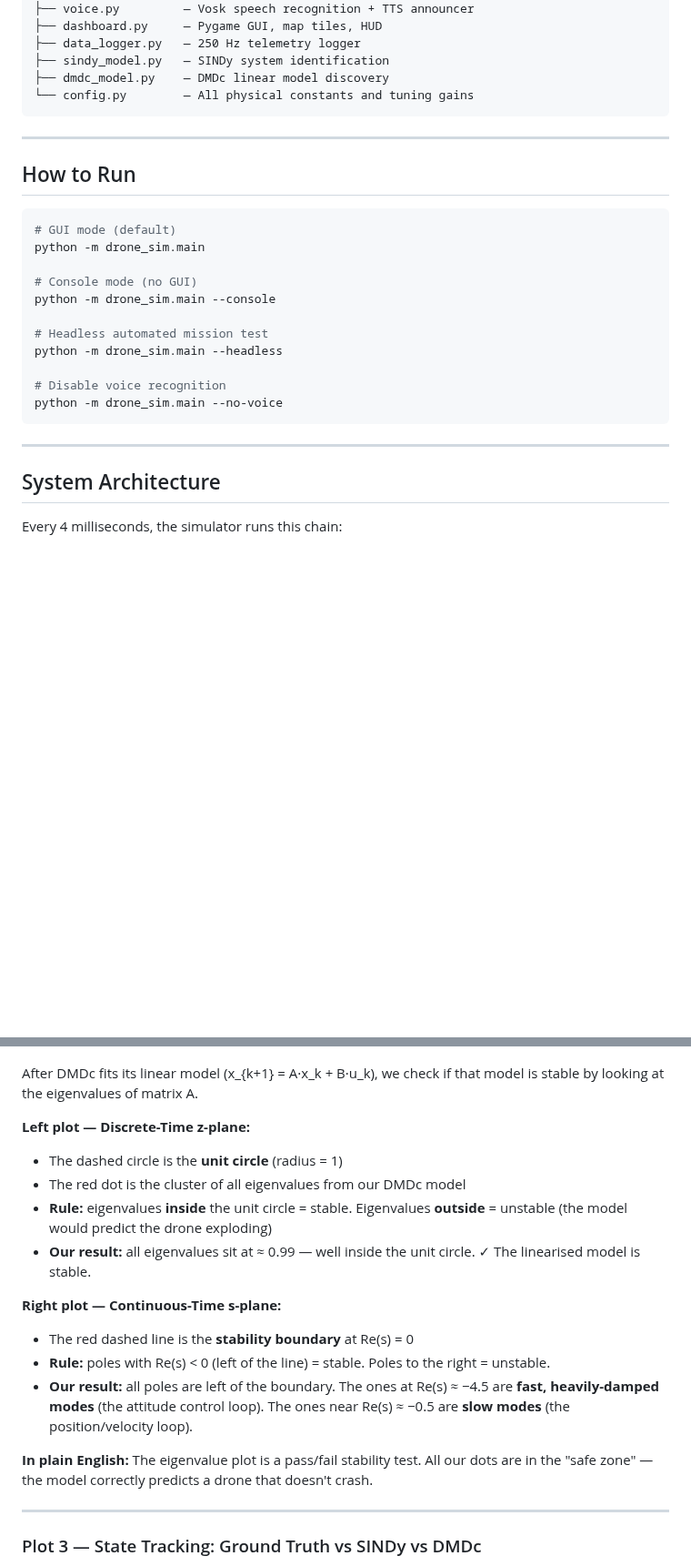
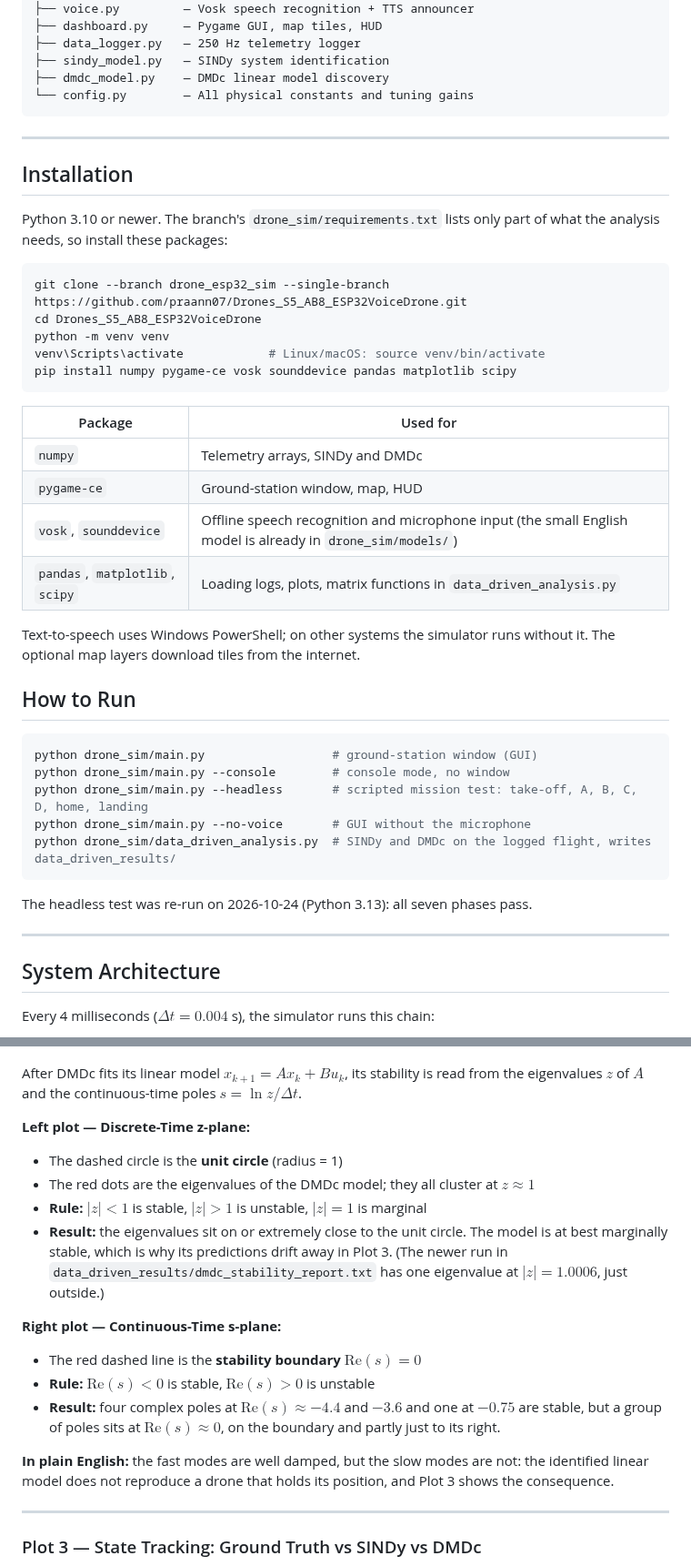
Before and after one commit to praann07/Drones_S5_AB8_ESP32VoiceDrone, a Markdown page: README.md, 2 parts joined by grey strips. Shown at 91% size. Drawn GitHub-style; blank space fills up the shorter version.

````diff
--- a/README.md
+++ b/README.md
@@ -178,25 +178,42 @@ drone_sim/
 
 ---
 
+## Installation
+
+Python 3.10 or newer. The branch's `drone_sim/requirements.txt` lists only part of what the analysis needs, so install these packages:
+
+```bash
+git clone --branch drone_esp32_sim --single-branch https://github.com/praann07/Drones_S5_AB8_ESP32VoiceDrone.git
+cd Drones_S5_AB8_ESP32VoiceDrone
+python -m venv venv
+venv\Scripts\activate            # Linux/macOS: source venv/bin/activate
+pip install numpy pygame-ce vosk sounddevice pandas matplotlib scipy
+```
+
+| Package | Used for |
+|---|---|
+| `numpy` | Telemetry arrays, SINDy and DMDc |
+| `pygame-ce` | Ground-station window, map, HUD |
+| `vosk`, `sounddevice` | Offline speech recognition and microphone input (the small English model is already in `drone_sim/models/`) |
+| `pandas`, `matplotlib`, `scipy` | Loading logs, plots, matrix functions in `data_driven_analysis.py` |
+
+Text-to-speech uses Windows PowerShell; on other systems the simulator runs without it. The optional map layers download tiles from the internet.
+
 ## How to Run
 
 ```bash
-# GUI mode (default)
-python -m drone_sim.main
+python drone_sim/main.py                  # ground-station window (GUI)
+python drone_sim/main.py --console        # console mode, no window
+python drone_sim/main.py --headless       # scripted mission test: take-off, A, B, C, D, home, landing
+python drone_sim/main.py --no-voice       # GUI without the microphone
+python drone_sim/data_driven_analysis.py  # SINDy and DMDc on the logged flight, writes data_driven_results/
+```
 
-# Console mode (no GUI)
-python -m drone_sim.main --console
-
-# Headless automated mission test
-python -m drone_sim.main --headless
-
-# Disable voice recognition
-python -m drone_sim.main --no-voice
-```
+The headless test was re-run on 2026-10-24 (Python 3.13): all seven phases pass.
 
 ---
 
 ## System Architecture
 
-Every 4 milliseconds, the simulator runs this chain:
+Every 4 milliseconds ($\Delta t = 0.004$ s), the simulator runs this chain:
 
@@ -592,20 +654,20 @@ This plot shows the **raw data fed into SINDy and DMDc**, split into three rows:
 
 ![DMDc Eigenvalue Spectrum](dmdc_eigenvalue_spectrum.png)
 
-After DMDc fits its linear model (x_{k+1} = A·x_k + B·u_k), we check if that model is stable by looking at the eigenvalues of matrix A.
+After DMDc fits its linear model $x_{k+1} = A x_k + B u_k$, its stability is read from the eigenvalues $z$ of $A$ and the continuous-time poles $s = \ln z / \Delta t$.
 
 **Left plot — Discrete-Time z-plane:**
 - The dashed circle is the **unit circle** (radius = 1)
-- The red dot is the cluster of all eigenvalues from our DMDc model
-- **Rule:** eigenvalues **inside** the unit circle = stable. Eigenvalues **outside** = unstable (the model would predict the drone exploding)
-- **Our result:** all eigenvalues sit at ≈ 0.99 — well inside the unit circle. ✓ The linearised model is stable.
+- The red dots are the eigenvalues of the DMDc model; they all cluster at $z \approx 1$
+- **Rule:** $\lvert z \rvert < 1$ is stable, $\lvert z \rvert > 1$ is unstable, $\lvert z \rvert = 1$ is marginal
+- **Result:** the eigenvalues sit on or extremely close to the unit circle. The model is at best marginally stable, which is why its predictions drift away in Plot 3. (The newer run in `data_driven_results/dmdc_stability_report.txt` has one eigenvalue at $\lvert z \rvert = 1.0006$, just outside.)
 
 **Right plot — Continuous-Time s-plane:**
-- The red dashed line is the **stability boundary** at Re(s) = 0
-- **Rule:** poles with Re(s) < 0 (left of the line) = stable. Poles to the right = unstable.
-- **Our result:** all poles are left of the boundary. The ones at Re(s) ≈ −4.5 are **fast, heavily-damped modes** (the attitude control loop). The ones near Re(s) ≈ −0.5 are **slow modes** (the position/velocity loop).
+- The red dashed line is the **stability boundary** $\mathrm{Re}(s) = 0$
+- **Rule:** $\mathrm{Re}(s) < 0$ is stable, $\mathrm{Re}(s) > 0$ is unstable
+- **Result:** four complex poles at $\mathrm{Re}(s) \approx -4.4$ and $-3.6$ and one at $-0.75$ are stable, but a group of poles sits at $\mathrm{Re}(s) \approx 0$, on the boundary and partly just to its right.
 
-**In plain English:** The eigenvalue plot is a pass/fail stability test. All our dots are in the "safe zone" — the model correctly predicts a drone that doesn't crash.
+**In plain English:** the fast modes are well damped, but the slow modes are not: the identified linear model does not reproduce a drone that holds its position, and Plot 3 shows the consequence.
 
 ---
 
````
Also changed, not shown: other parts of README.md (+180 -113 lines).
